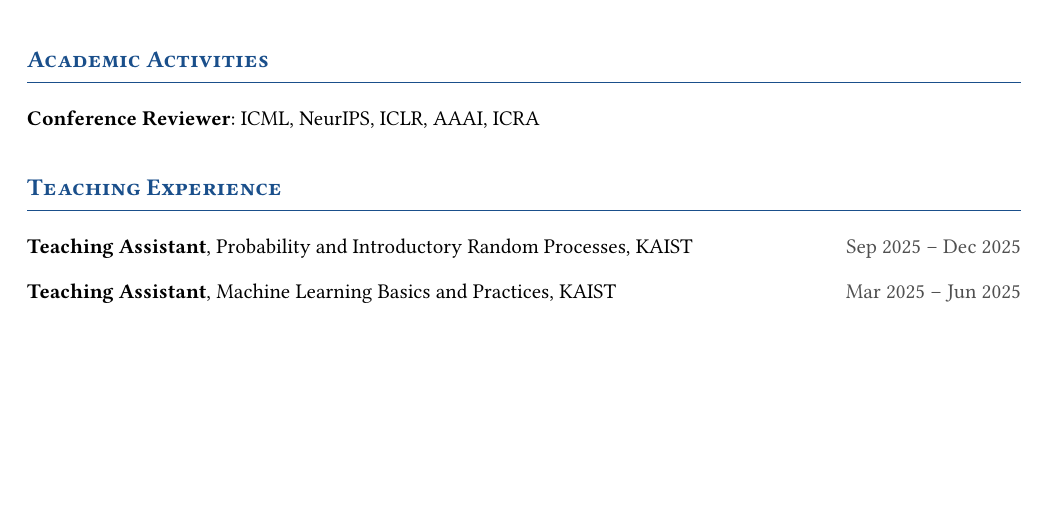
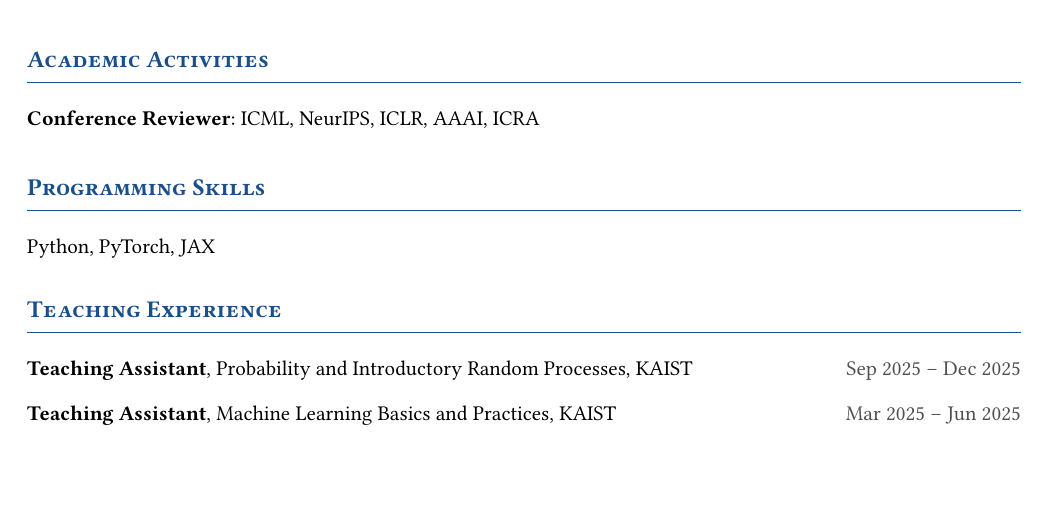
Before and after one commit to CTID282/CTID282.github.io, a Typst document (_cv/cv.typ): part of page 2 of 2, cut so that both start at the same text. The pictures show the PDF file assets/pdf/CV.pdf that the author committed with the source.

Commit message:
Add Programming Skills section to CV
Co-Authored-By: Claude Opus 5.5 <noreply@anthropic.com>

```diff
--- a/_cv/cv.typ
+++ b/_cv/cv.typ
@@ -112,6 +112,9 @@ improve them online, with a recent focus on fine-tuning vision-language-action (
 #section[Academic Activities]
 #entry([*Conference Reviewer*: ICML, NeurIPS, ICLR, AAAI, ICRA], [])
 
+#section[Programming Skills]
+Python, PyTorch, JAX
+
 #section[Teaching Experience]
 #entry([*Teaching Assistant*, Probability and Introductory Random Processes, KAIST], [Sep 2025 -- Dec 2025])
 #entry([*Teaching Assistant*, Machine Learning Basics and Practices, KAIST], [Mar 2025 -- Jun 2025])
```
Also changed, not shown: assets/pdf/CV.pdf.
